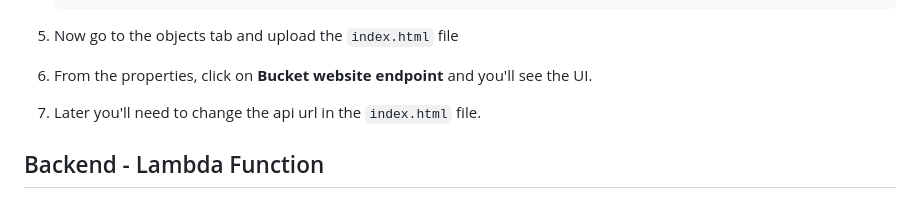
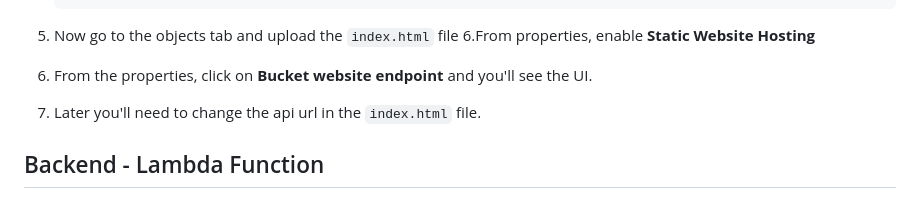
Before and after one commit to indrajitruidas1225/AWS, a Markdown page: README.md, the part around the change. Rendered like a GitHub page.

````diff
--- a/README.md
+++ b/README.md
@@ -35,8 +35,9 @@ Amazon S3, or Simple Storage Service, is a cloud-based object storage service of
     ```
 
 5. Now go to the objects tab and upload the `index.html` file
-6. From the properties, click on **Bucket website endpoint** and you'll see the UI.
-7. Later you'll need to change the api url in the `index.html` file.
+6.From properties, enable **Static Website Hosting**
+7. From the properties, click on **Bucket website endpoint** and you'll see the UI.
+8. Later you'll need to change the api url in the `index.html` file.
 
 ## Backend - Lambda Function
 
````
